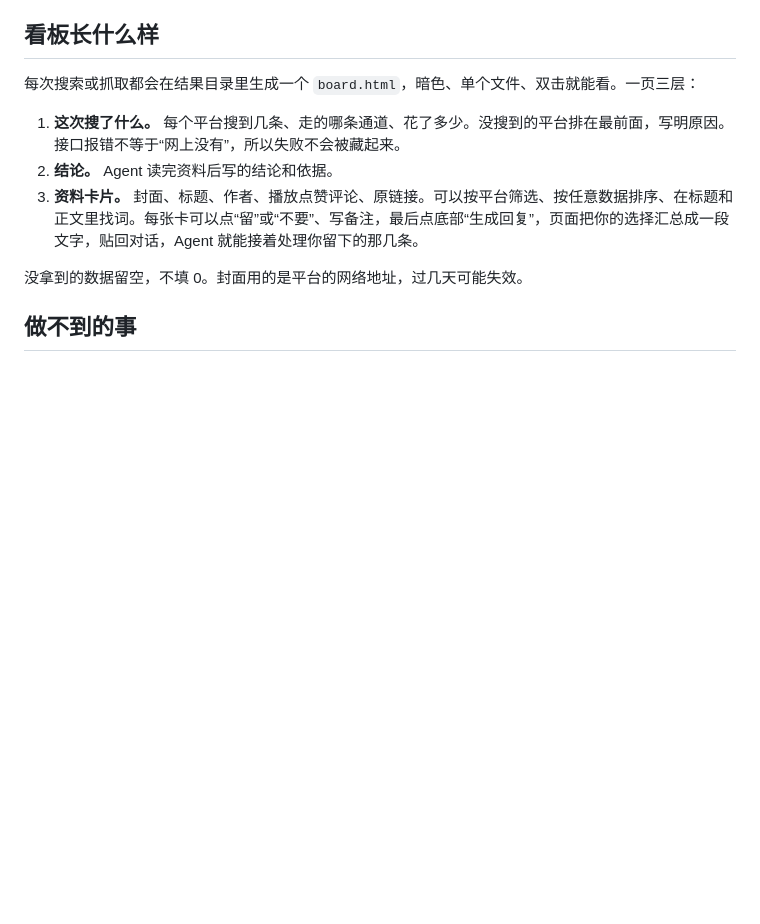
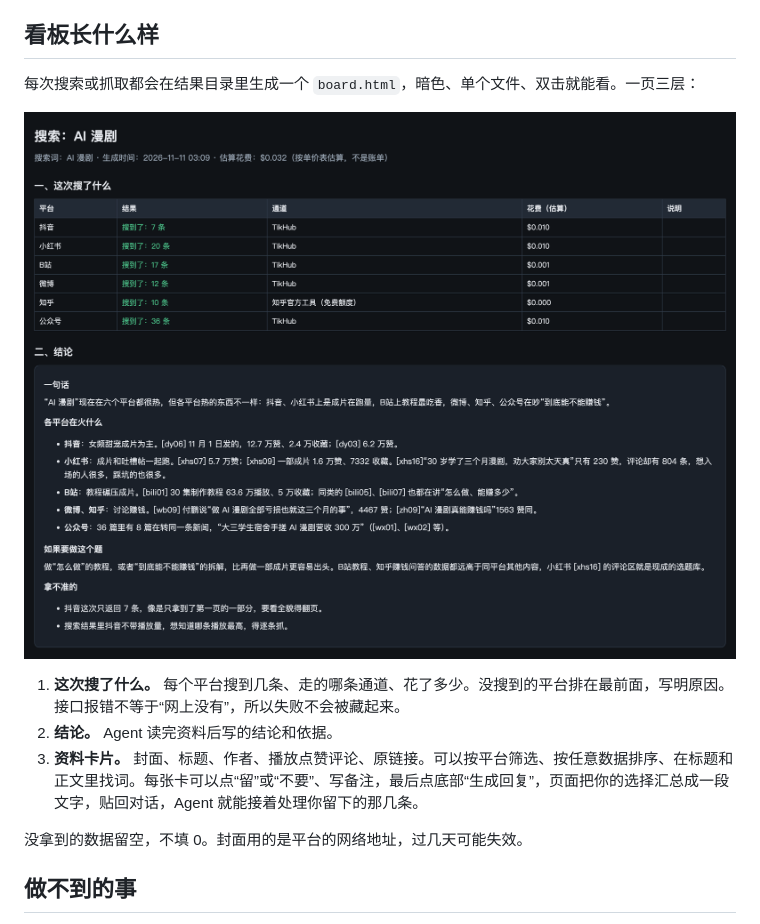
Before and after one commit to aaronyi97/sourceboard, a Markdown page: README.md, the part around one of its changes. GitHub-like rendering; pictures changed too: docs/images/board-example.png (added); blank space fills up the shorter version.

```diff
--- a/README.md
+++ b/README.md
@@ -113,6 +113,9 @@ sourceboard usage --by day --since 7d
 ## 看板长什么样
 
 每次搜索或抓取都会在结果目录里生成一个 `board.html`，暗色、单个文件、双击就能看。一页三层：
+
+![看板上半部分：这次搜了什么、Agent 的结论（搜“AI 漫剧”，六个中文平台 102 条，约 $0.032）](docs/images/board-example.png)
+
 
 1. **这次搜了什么。** 每个平台搜到几条、走的哪条通道、花了多少。没搜到的平台排在最前面，写明原因。接口报错不等于“网上没有”，所以失败不会被藏起来。
 2. **结论。** Agent 读完资料后写的结论和依据。
```
Also changed, not shown: other parts of README.md (+1 -1 lines), AGENT_INSTALL.md (+5 -3 lines), 7 other files.
